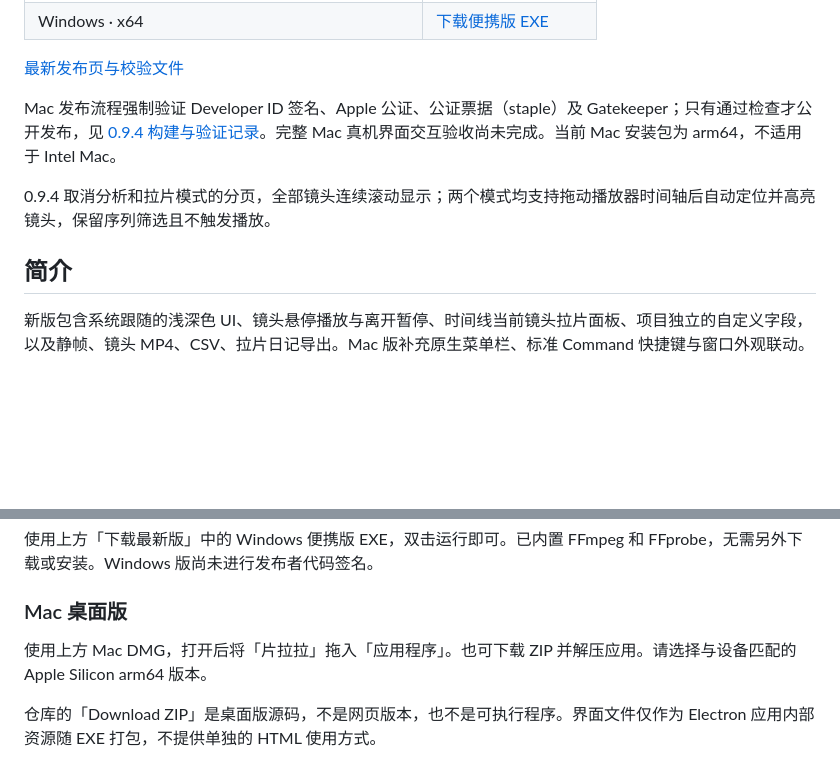
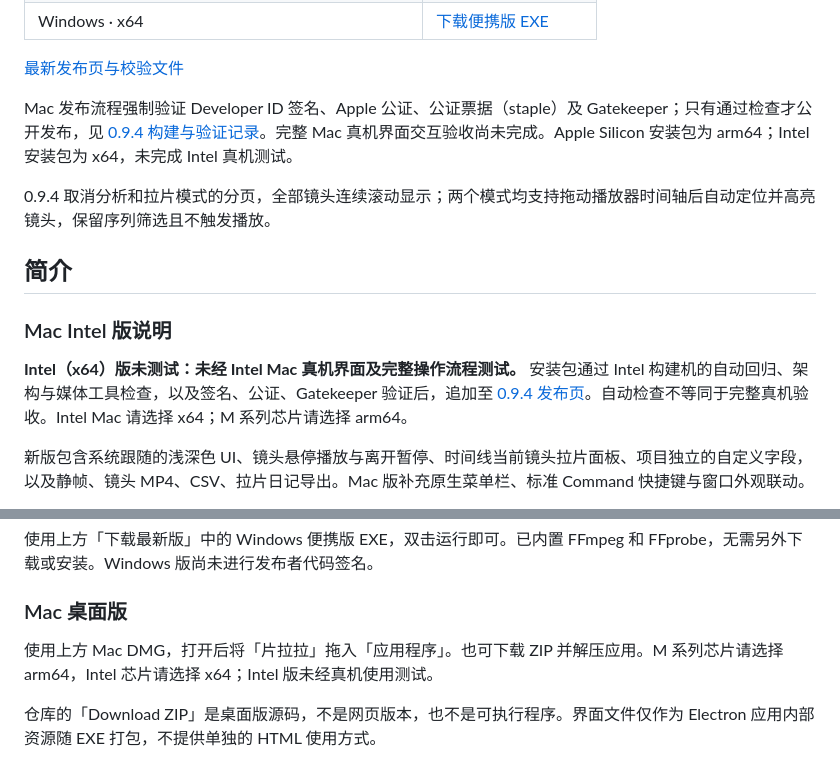
Before and after one commit to Fade-Yin/fadeyin-shot-diary, a Markdown page: README.md, 2 parts joined by grey strips. GitHub-like rendering; blank space fills up the shorter version.

Commit message:
Document Intel 0.9.4 downloads as untested on physical hardware

```diff
--- a/README.md
+++ b/README.md
@@ -13,11 +14,15 @@
 
 [最新发布页与校验文件](https://github.com/Fade-Yin/fadeyin-shot-diary/releases/latest)
 
-Mac 发布流程强制验证 Developer ID 签名、Apple 公证、公证票据（staple）及 Gatekeeper；只有通过检查才公开发布，见 [0.9.4 构建与验证记录](https://github.com/Fade-Yin/fadeyin-shot-diary/actions/workflows/mac-arm64-094.yml)。完整 Mac 真机界面交互验收尚未完成。当前 Mac 安装包为 arm64，不适用于 Intel Mac。
+Mac 发布流程强制验证 Developer ID 签名、Apple 公证、公证票据（staple）及 Gatekeeper；只有通过检查才公开发布，见 [0.9.4 构建与验证记录](https://github.com/Fade-Yin/fadeyin-shot-diary/actions/workflows/mac-arm64-094.yml)。完整 Mac 真机界面交互验收尚未完成。Apple Silicon 安装包为 arm64；Intel 安装包为 x64，未完成 Intel 真机测试。
 
 0.9.4 取消分析和拉片模式的分页，全部镜头连续滚动显示；两个模式均支持拖动播放器时间轴后自动定位并高亮镜头，保留序列筛选且不触发播放。
 
 ## 简介
+
+### Mac Intel 版说明
+
+**Intel（x64）版未测试：未经 Intel Mac 真机界面及完整操作流程测试。** 安装包通过 Intel 构建机的自动回归、架构与媒体工具检查，以及签名、公证、Gatekeeper 验证后，追加至 [0.9.4 发布页](https://github.com/Fade-Yin/fadeyin-shot-diary/releases/tag/v0.9.4)。自动检查不等同于完整真机验收。Intel Mac 请选择 x64；M 系列芯片请选择 arm64。
 
 新版包含系统跟随的浅深色 UI、镜头悬停播放与离开暂停、时间线当前镜头拉片面板、项目独立的自定义字段，以及静帧、镜头 MP4、CSV、拉片日记导出。Mac 版补充原生菜单栏、标准 Command 快捷键与窗口外观联动。
 
@@ -48,7 +53,7 @@ Actions 的 Build signed Mac ARM64 0.9.4 工作流提供 macOS 原生构建、
 
 ### Mac 桌面版
 
-使用上方 Mac DMG，打开后将「片拉拉」拖入「应用程序」。也可下载 ZIP 并解压应用。请选择与设备匹配的 Apple Silicon arm64 版本。
+使用上方 Mac DMG，打开后将「片拉拉」拖入「应用程序」。也可下载 ZIP 并解压应用。M 系列芯片请选择 arm64，Intel 芯片请选择 x64；Intel 版未经真机使用测试。
 
 仓库的「Download ZIP」是桌面版源码，不是网页版本，也不是可执行程序。界面文件仅作为 Electron 应用内部资源随 EXE 打包，不提供单独的 HTML 使用方式。
 
```
Also changed, not shown: other parts of README.md (+1 -0 lines).
